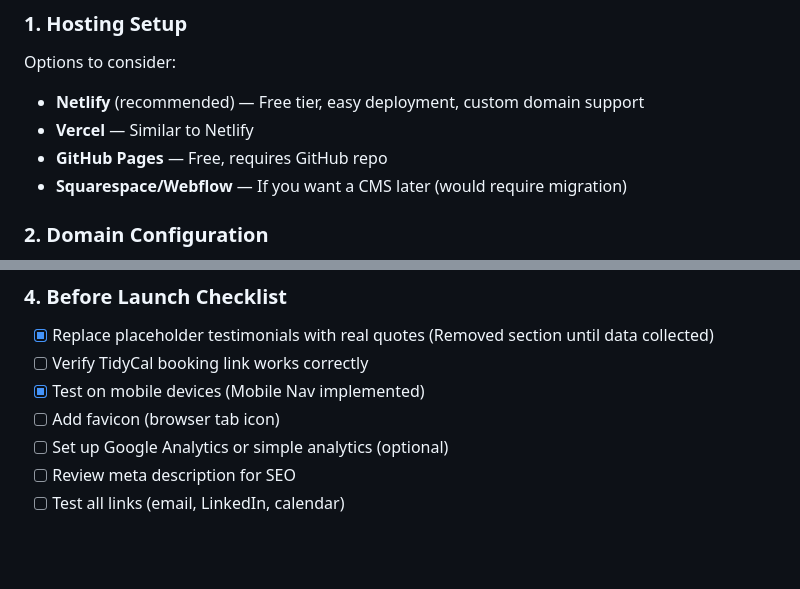
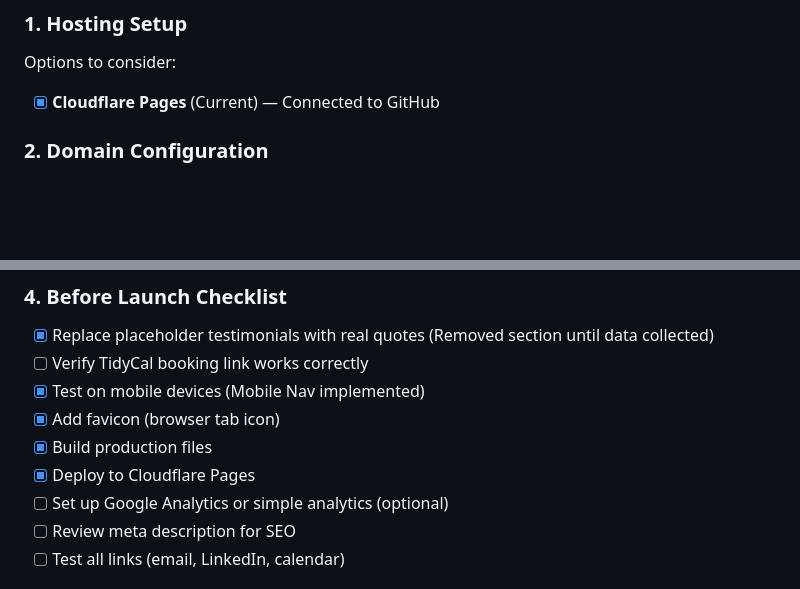
Before and after one commit to chiv-heng/chivheng-consulting-website, a Markdown page: WEBSITE-STATUS.md, 2 parts joined by grey strips. GitHub-like rendering; blank space fills up the shorter version.

Commit message:
docs: mark deployment as successful and update status

```diff
--- a/WEBSITE-STATUS.md
+++ b/WEBSITE-STATUS.md
@@ -38,10 +38,7 @@ A single-page website for Chiv Heng Consulting positioned as a **fractional COO/
 
 ### 1. Hosting Setup
 Options to consider:
-- **Netlify** (recommended) — Free tier, easy deployment, custom domain support
-- **Vercel** — Similar to Netlify
-- **GitHub Pages** — Free, requires GitHub repo
-- **Squarespace/Webflow** — If you want a CMS later (would require migration)
+- [x] **Cloudflare Pages** (Current) — Connected to GitHub
 
 ### 2. Domain Configuration
 - You'll need to point `chivheng.consulting` (or your chosen domain) to the hosting provider
@@ -60,7 +57,9 @@ This will generate a `dist/` folder with optimized files to deploy.
 - [x] Replace placeholder testimonials with real quotes (Removed section until data collected)
 - [ ] Verify TidyCal booking link works correctly
 - [x] Test on mobile devices (Mobile Nav implemented)
-- [ ] Add favicon (browser tab icon)
+- [x] Add favicon (browser tab icon)
+- [x] Build production files
+- [x] Deploy to Cloudflare Pages
 - [ ] Set up Google Analytics or simple analytics (optional)
 - [ ] Review meta description for SEO
 - [ ] Test all links (email, LinkedIn, calendar)
```
Also changed, not shown: PROJECT-NOTES.md (+3 -3 lines).
